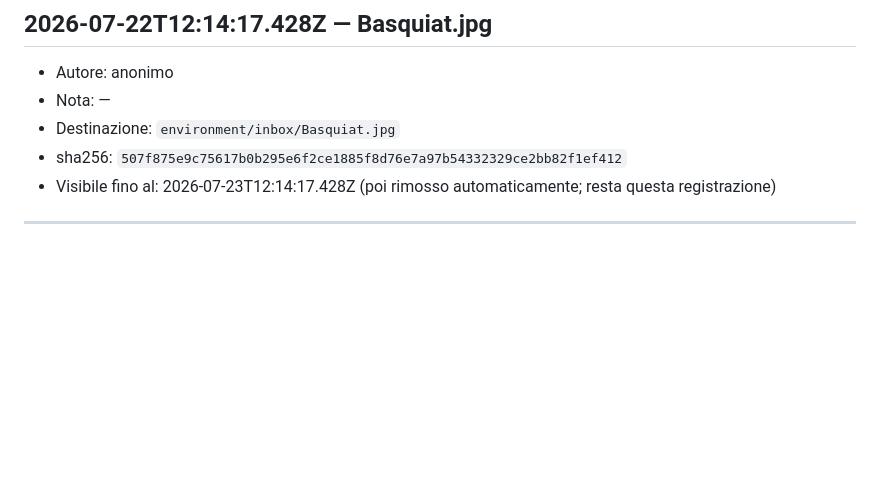
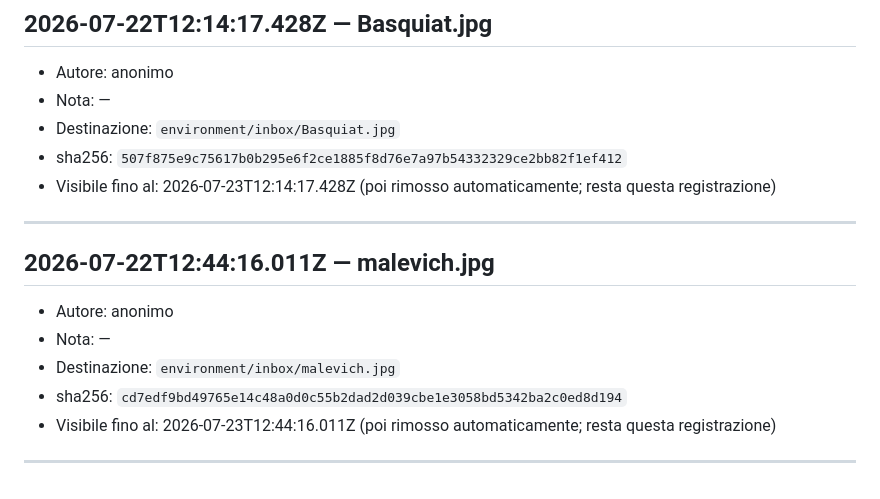
Before and after one commit to ciao-madesign/ADE, a Markdown page: ARRIVALS.md, the part around the change. Rendered like a GitHub page; blank space fills up the shorter version.

Commit message:
Registrato arrivo: malevich.jpg

```diff
--- a/ARRIVALS.md
+++ b/ARRIVALS.md
@@ -93,3 +93,12 @@ Ogni stimolo che un visitatore lascia ad ADE, dopo l'approvazione, entra nel suo
 - Visibile fino al: 2026-07-23T12:14:17.428Z (poi rimosso automaticamente; resta questa registrazione)
 
 ---
+
+## 2026-07-22T12:44:16.011Z — malevich.jpg
+- Autore: anonimo
+- Nota: —
+- Destinazione: `environment/inbox/malevich.jpg`
+- sha256: `cd7edf9bd49765e14c48a0d0c55b2dad2d039cbe1e3058bd5342ba2c0ed8d194`
+- Visibile fino al: 2026-07-23T12:44:16.011Z (poi rimosso automaticamente; resta questa registrazione)
+
+---
```
